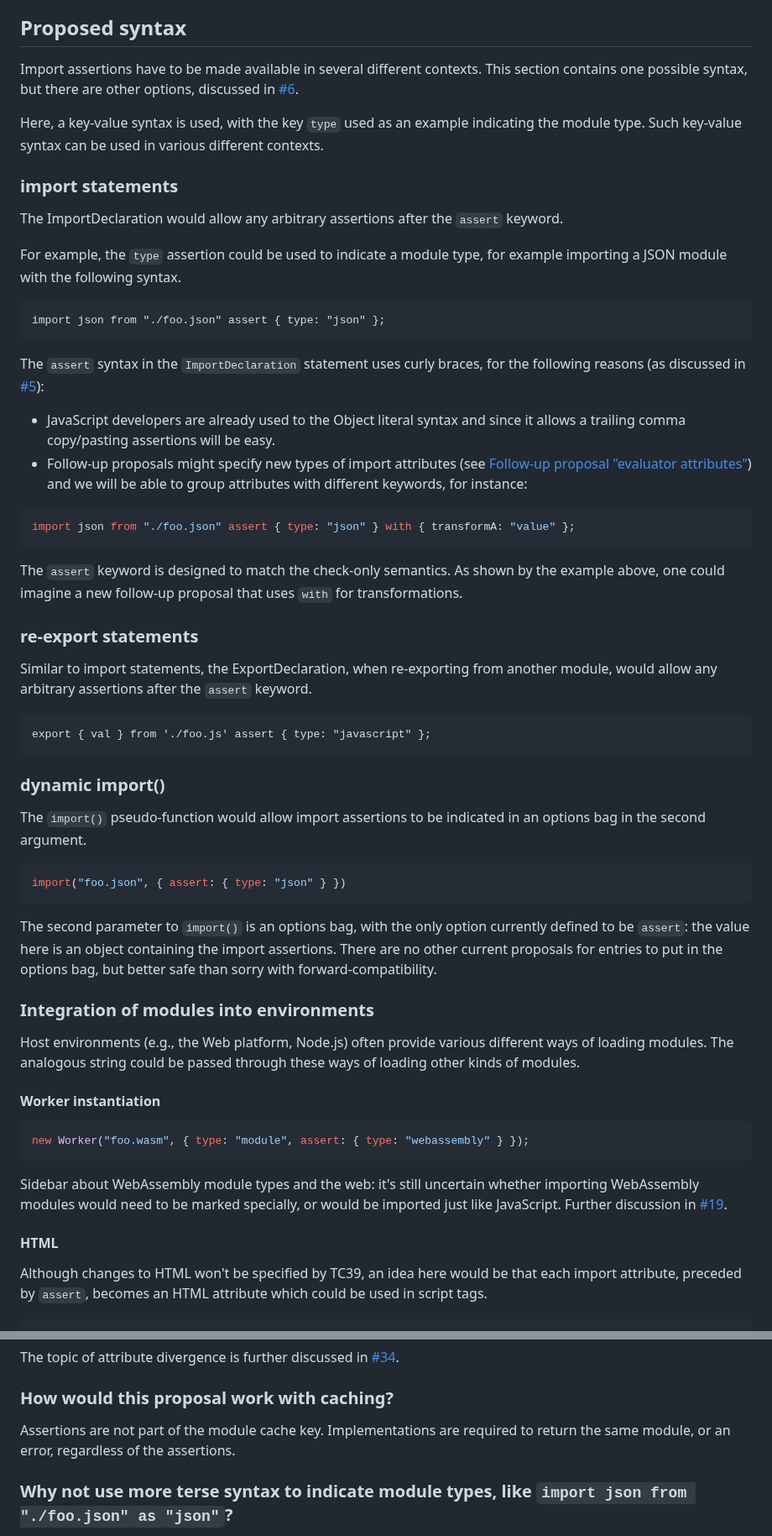
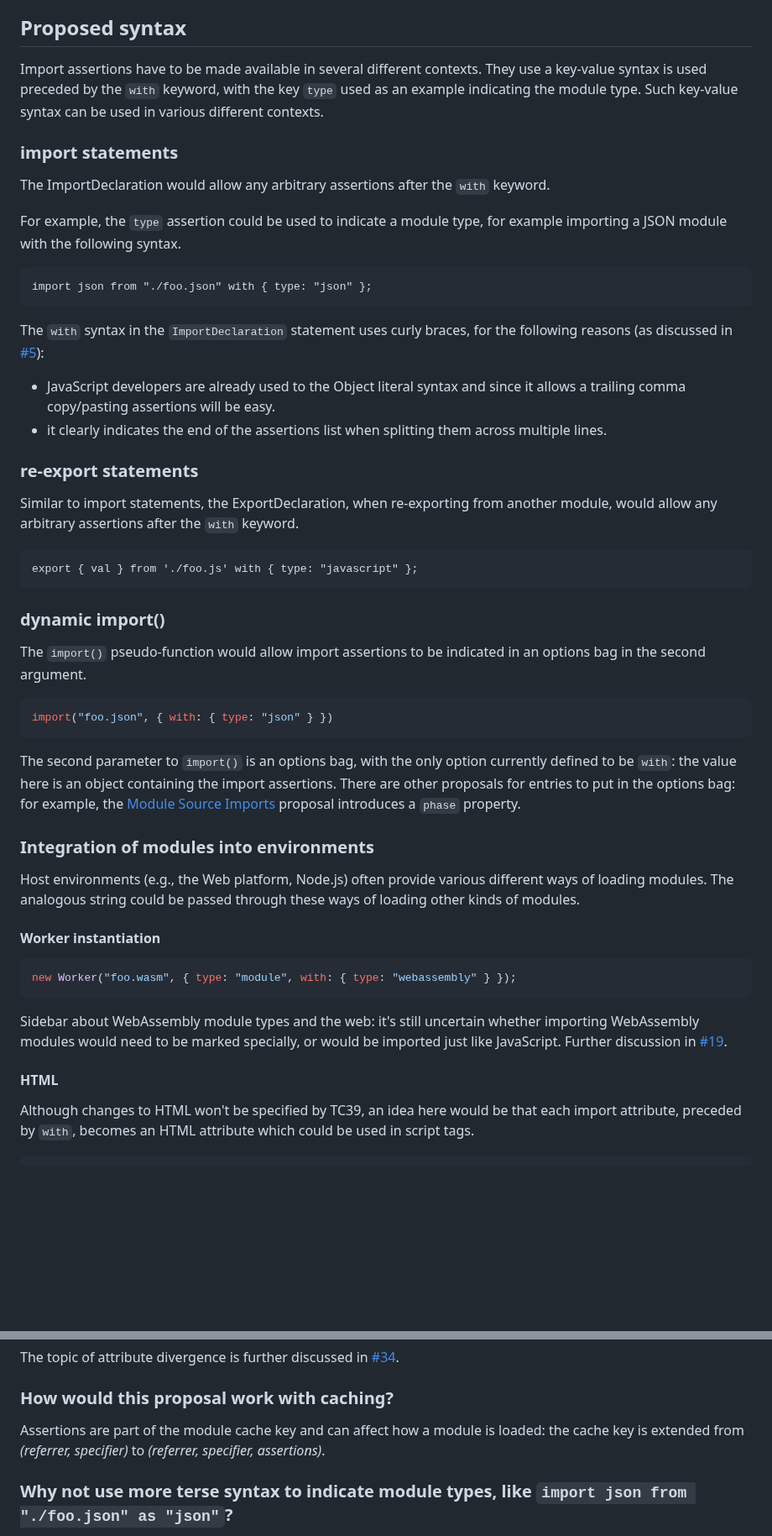
Before and after one commit to tc39/proposal-import-attributes, a Markdown page: README.md, 2 parts joined by grey strips. Shown at 84% size. Rendered like a GitHub page; blank space fills up the shorter version.

Commit message:
Update readme to reflect current semantics of the proposal

````diff
--- a/README.md
+++ b/README.md
@@ -49,35 +49,28 @@ This proposal pursues the third option, as we expect it to lead to the best deve
 
 ## Proposed syntax
 
-Import assertions have to be made available in several different contexts. This section contains one possible syntax, but there are other options, discussed in [#6](https://github.com/tc39/proposal-import-assertions/issues/6).
-
-Here, a key-value syntax is used, with the key `type` used as an example indicating the module type. Such key-value syntax can be used in various different contexts.
+Import assertions have to be made available in several different contexts. They use a key-value syntax is used preceded by the `with` keyword, with the key `type` used as an example indicating the module type. Such key-value syntax can be used in various different contexts.
 
 ### import statements
 
-The ImportDeclaration would allow any arbitrary assertions after the `assert` keyword.
+The ImportDeclaration would allow any arbitrary assertions after the `with` keyword.
 
 For example, the `type` assertion could be used to indicate a module type, for example importing a JSON module with the following syntax.
 
 ```mjs
-import json from "./foo.json" assert { type: "json" };
+import json from "./foo.json" with { type: "json" };
 ```
 
-The `assert` syntax in the `ImportDeclaration` statement uses curly braces, for the following reasons (as discussed in [#5](https://github.com/tc39/proposal-import-assertions/issues/5)):
+The `with` syntax in the `ImportDeclaration` statement uses curly braces, for the following reasons (as discussed in [#5](https://github.com/tc39/proposal-import-assertions/issues/5)):
 - JavaScript developers are already used to the Object literal syntax and since it allows a trailing comma copy/pasting assertions will be easy.
-- Follow-up proposals might specify new types of import attributes (see [Follow-up proposal "evaluator attributes"](https://github.com/tc39/proposal-import-assertions#follow-up-proposal-evaluator-attributes)) and we will be able to group attributes with different keywords, for instance:
-```js
-import json from "./foo.json" assert { type: "json" } with { transformA: "value" };
-```
-
-The `assert` keyword is designed to match the check-only semantics. As shown by the example above, one could imagine a new follow-up proposal that uses `with` for transformations.
+- it clearly indicates the end of the assertions list when splitting them across multiple lines.
 
 ### re-export statements
 
-Similar to import statements, the ExportDeclaration, when re-exporting from another module, would allow any arbitrary assertions after the `assert` keyword.
+Similar to import statements, the ExportDeclaration, when re-exporting from another module, would allow any arbitrary assertions after the `with` keyword.
 
 ```mjs
-export { val } from './foo.js' assert { type: "javascript" };
+export { val } from './foo.js' with { type: "javascript" };
 ```
 
 ### dynamic import()
@@ -85,10 +78,10 @@ export { val } from './foo.js' assert { type: "javascript" };
 The `import()` pseudo-function would allow import assertions to be indicated in an options bag in the second argument.
 
 ```js
-import("foo.json", { assert: { type: "json" } })
+import("foo.json", { with: { type: "json" } })
 ```
 
-The second parameter to `import()` is an options bag, with the only option currently defined to be `assert`: the value here is an object containing the import assertions. There are no other current proposals for entries to put in the options bag, but better safe than sorry with forward-compatibility.
+The second parameter to `import()` is an options bag, with the only option currently defined to be `with`: the value here is an object containing the import assertions. There are other proposals for entries to put in the options bag: for example, the [Module Source Imports](https://github.com/tc39/proposal-import-reflection) proposal introduces a `phase` property.
 
 ### Integration of modules into environments
 
@@ -97,13 +90,13 @@ Host environments (e.g., the Web platform, Node.js) often provide various differ
 #### Worker instantiation
 
 ```js
-new Worker("foo.wasm", { type: "module", assert: { type: "webassembly" } });
+new Worker("foo.wasm", { type: "module", with: { type: "webassembly" } });
 ```
 
 Sidebar about WebAssembly module types and the web: it's still uncertain whether importing WebAssembly modules would need to be marked specially, or would be imported just like JavaScript. Further discussion in [#19](https://github.com/tc39/proposal-import-assertions/issues/19).
 
 #### HTML
 
-Although changes to HTML won't be specified by TC39, an idea here would be that each import attribute, preceded by `assert`, becomes an HTML attribute which could be used in script tags.
+Although changes to HTML won't be specified by TC39, an idea here would be that each import attribute, preceded by `with`, becomes an HTML attribute which could be used in script tags.
 
 ```html
@@ -164,7 +144,7 @@ The topic of attribute divergence is further discussed in  [#34](https://github.
 
 ### How would this proposal work with caching?
 
-Assertions are not part of the module cache key. Implementations are required to return the same module, or an error, regardless of the assertions.
+Assertions are part of the module cache key and can affect how a module is loaded: the cache key is extended from _(referrer, specifier)_ to _(referrer, specifier, assertions)_.
 
 ### Why not use more terse syntax to indicate module types, like `import json from "./foo.json" as "json"`?
 
````
Also changed, not shown: other parts of README.md (+10 -18 lines).
